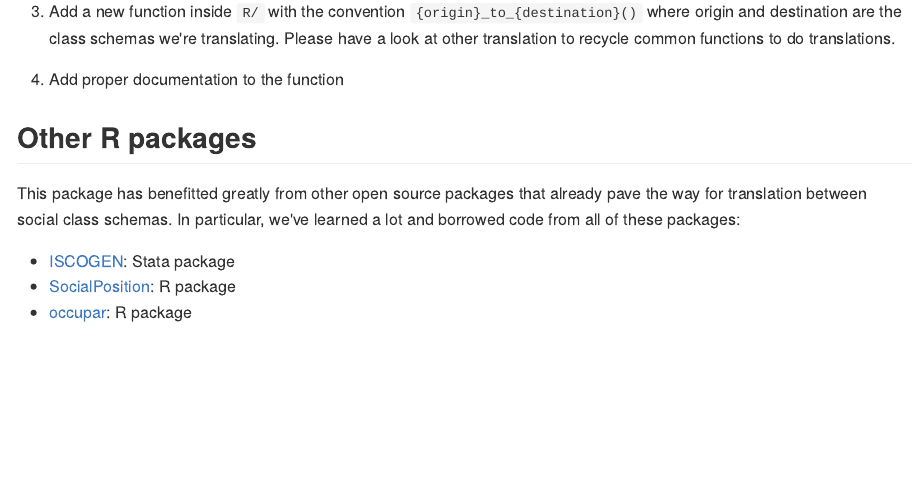
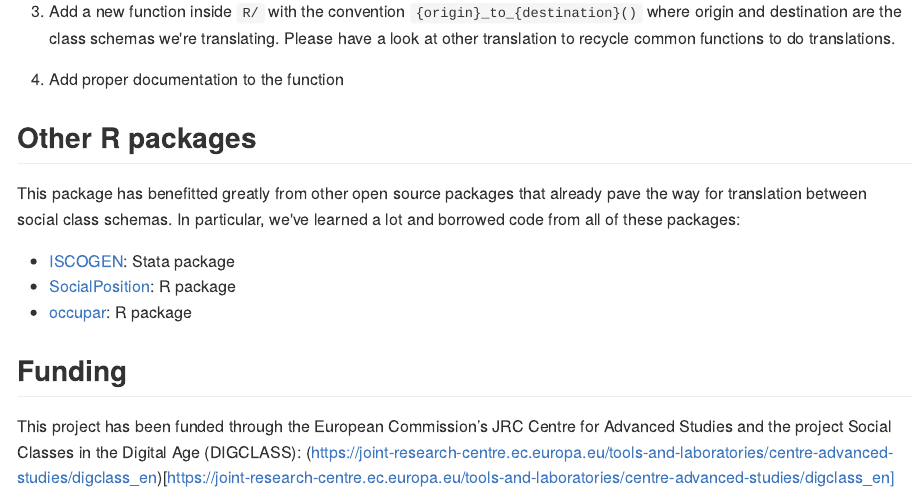
Before and after one commit to cimentadaj/DIGCLASS, an R Markdown document (README.Rmd): the page in a window 1100 px wide, from 2440 px down. The pictures show the output file README.md that the author committed with the source, drawn offline in the style of GitHub; badge pictures from the web are left out.

Commit message:
Adds yesterdays changes

```diff
--- a/README.Rmd
+++ b/README.Rmd
@@ -112,3 +112,8 @@ This package has benefitted greatly from other open source packages that already
 - [ISCOGEN](https://github.com/benjann/iscogen): Stata package
 - [SocialPosition](https://cran.r-project.org/web/packages/SocialPosition/index.html): R package
 - [occupar](https://github.com/DiogoFerrari/occupar/): R package
+
+
+## Funding
+
+This project has been funded through the European Commission’s JRC Centre for Advanced Studies and the project Social Classes in the Digital Age (DIGCLASS): (https://joint-research-centre.ec.europa.eu/tools-and-laboratories/centre-advanced-studies/digclass_en)[https://joint-research-centre.ec.europa.eu/tools-and-laboratories/centre-advanced-studies/digclass_en]
```
Also changed, not shown: R/isco08.R (+77 -3 lines), R/isco88.R (+33 -2 lines), README.md, 14 other files.
